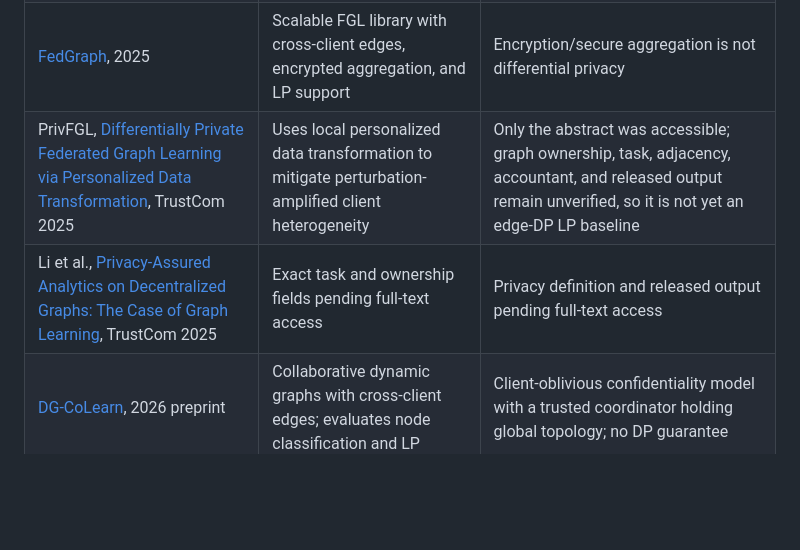
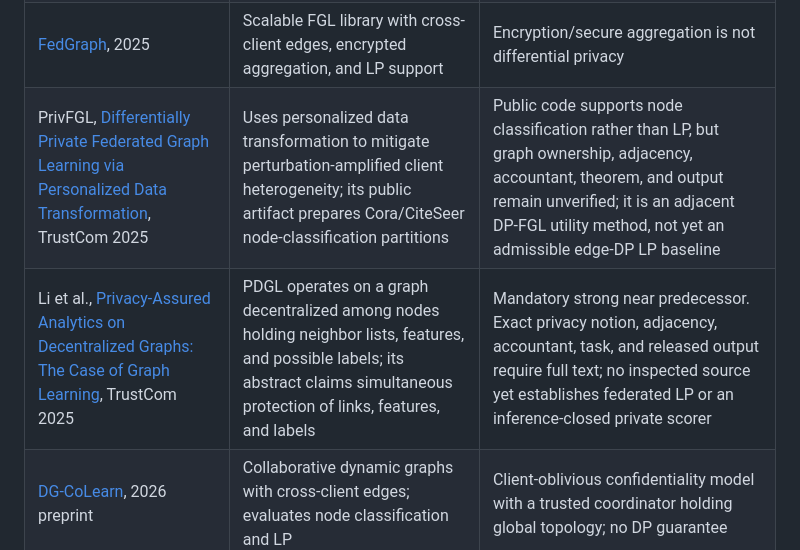
Before and after one commit to yongkksheng-bit/Federated-DP-Link-Prediction, a Markdown page: docs/P0_LITERATURE_MATRIX.md, the part around the change. Drawn GitHub-style; blank space fills up the shorter version.

```diff
--- a/docs/P0_LITERATURE_MATRIX.md
+++ b/docs/P0_LITERATURE_MATRIX.md
@@ -27,8 +27,8 @@ its task, ownership model, adjacency unit, and released output all overlap.
 | Baek et al., [Personalized Subgraph Federated Learning](https://proceedings.mlr.press/v202/baek23a.html), ICML 2023 | Personalized learning when a global graph is split into private interconnected subgraphs | No formal edge-DP link-prediction release |
 | FedGCN, [Convergence-Communication Tradeoffs in Federated GCN Training](https://openreview.net/forum?id=ody3RBUuJS) | Cross-client neighbor handling and communication trade-offs | Node classification focus; privacy is not the fixed add/remove-edge output guarantee |
 | [FedGraph](https://openreview.net/forum?id=d48HjofVrf), 2025 | Scalable FGL library with cross-client edges, encrypted aggregation, and LP support | Encryption/secure aggregation is not differential privacy |
-| PrivFGL, [Differentially Private Federated Graph Learning via Personalized Data Transformation](https://doi.org/10.1109/TRUSTCOM66490.2025.00307), TrustCom 2025 | Uses local personalized data transformation to mitigate perturbation-amplified client heterogeneity | Only the abstract was accessible; graph ownership, task, adjacency, accountant, and released output remain unverified, so it is not yet an edge-DP LP baseline |
-| Li et al., [Privacy-Assured Analytics on Decentralized Graphs: The Case of Graph Learning](https://doi.org/10.1109/TRUSTCOM66490.2025.00162), TrustCom 2025 | Exact task and ownership fields pending full-text access | Privacy definition and released output pending full-text access | Mandatory unresolved competitor discovered by backward and same-venue citation tracing |
+| PrivFGL, [Differentially Private Federated Graph Learning via Personalized Data Transformation](https://doi.org/10.1109/TRUSTCOM66490.2025.00307), TrustCom 2025 | Uses personalized data transformation to mitigate perturbation-amplified client heterogeneity; its public artifact prepares Cora/CiteSeer node-classification partitions | Public code supports node classification rather than LP, but graph ownership, adjacency, accountant, theorem, and output remain unverified; it is an adjacent DP-FGL utility method, not yet an admissible edge-DP LP baseline |
+| Li et al., [Privacy-Assured Analytics on Decentralized Graphs: The Case of Graph Learning](https://doi.org/10.1109/TRUSTCOM66490.2025.00162), TrustCom 2025 | PDGL operates on a graph decentralized among nodes holding neighbor lists, features, and possible labels; its abstract claims simultaneous protection of links, features, and labels | Mandatory strong near predecessor. Exact privacy notion, adjacency, accountant, task, and released output require full text; no inspected source yet establishes federated LP or an inference-closed private scorer |
 | [DG-CoLearn](https://arxiv.org/abs/2605.31427), 2026 preprint | Collaborative dynamic graphs with cross-client edges; evaluates node classification and LP | Client-oblivious confidentiality model with a trusted coordinator holding global topology; no DP guarantee | Direct current federated or collaborative LP neighbor, but not an edge-DP method |
 | [FedGraph-LDP mechanism](https://doi.org/10.3390/sym17040565), 2025 | LDP perturbation of federated GNN gradients | Does not by itself resolve inference that rereads private adjacency |
 
```
Also changed, not shown: docs/P0_FULLTEXT_AND_CITATION_AUDIT.md (+9 -6 lines), docs/P0_FULLTEXT_REQUESTS.md (added, +81 -0 lines).
